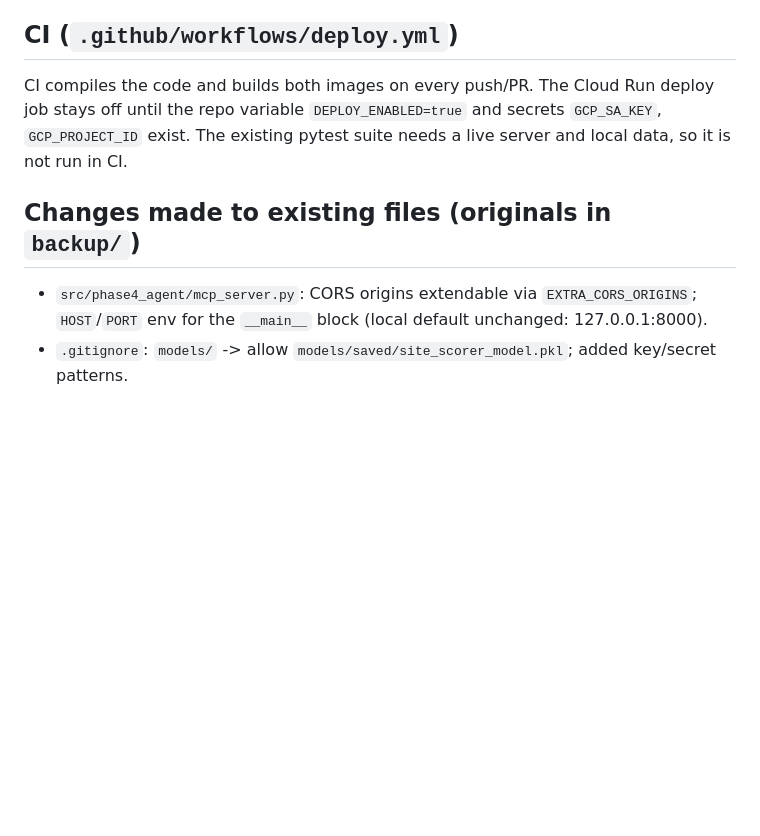
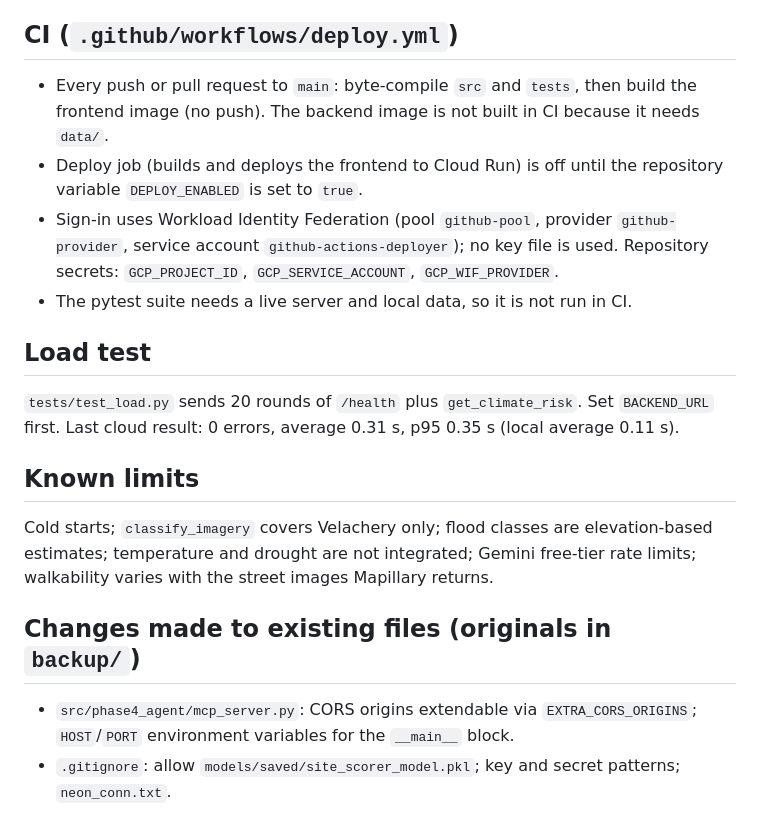
Before and after one commit to packiarajans/geosense-agent-2, a Markdown page: deploy/README_DEPLOY.md, the part around one of its changes. GitHub-like rendering; blank space fills up the shorter version.

```diff
--- a/deploy/README_DEPLOY.md
+++ b/deploy/README_DEPLOY.md
@@ -33,7 +39,16 @@ frontend: `ANTHROPIC_API_KEY, MCP_SERVER_URL, TWIN_URL, AGENT_MODEL`
 
 ## CI (`.github/workflows/deploy.yml`)
-CI compiles the code and builds both images on every push/PR. The Cloud Run deploy job stays off until the repo variable `DEPLOY_ENABLED=true` and secrets `GCP_SA_KEY`, `GCP_PROJECT_ID` exist. The existing pytest suite needs a live server and local data, so it is not run in CI.
+- Every push or pull request to `main`: byte-compile `src` and `tests`, then build the frontend image (no push). The backend image is not built in CI because it needs `data/`.
+- Deploy job (builds and deploys the frontend to Cloud Run) is off until the repository variable `DEPLOY_ENABLED` is set to `true`.
+- Sign-in uses Workload Identity Federation (pool `github-pool`, provider `github-provider`, service account `github-actions-deployer`); no key file is used. Repository secrets: `GCP_PROJECT_ID`, `GCP_SERVICE_ACCOUNT`, `GCP_WIF_PROVIDER`.
+- The pytest suite needs a live server and local data, so it is not run in CI.
+
+## Load test
+`tests/test_load.py` sends 20 rounds of `/health` plus `get_climate_risk`. Set `BACKEND_URL` first. Last cloud result: 0 errors, average 0.31 s, p95 0.35 s (local average 0.11 s).
+
+## Known limits
+Cold starts; `classify_imagery` covers Velachery only; flood classes are elevation-based estimates; temperature and drought are not integrated; Gemini free-tier rate limits; walkability varies with the street images Mapillary returns.
 
 ## Changes made to existing files (originals in `backup/`)
-- `src/phase4_agent/mcp_server.py`: CORS origins extendable via `EXTRA_CORS_ORIGINS`; `HOST`/`PORT` env for the `__main__` block (local default unchanged: 127.0.0.1:8000).
-- `.gitignore`: `models/` -> allow `models/saved/site_scorer_model.pkl`; added key/secret patterns.
+- `src/phase4_agent/mcp_server.py`: CORS origins extendable via `EXTRA_CORS_ORIGINS`; `HOST`/`PORT` environment variables for the `__main__` block.
+- `.gitignore`: allow `models/saved/site_scorer_model.pkl`; key and secret patterns; `neon_conn.txt`.
```
Also changed, not shown: other parts of deploy/README_DEPLOY.md (+26 -20 lines).
